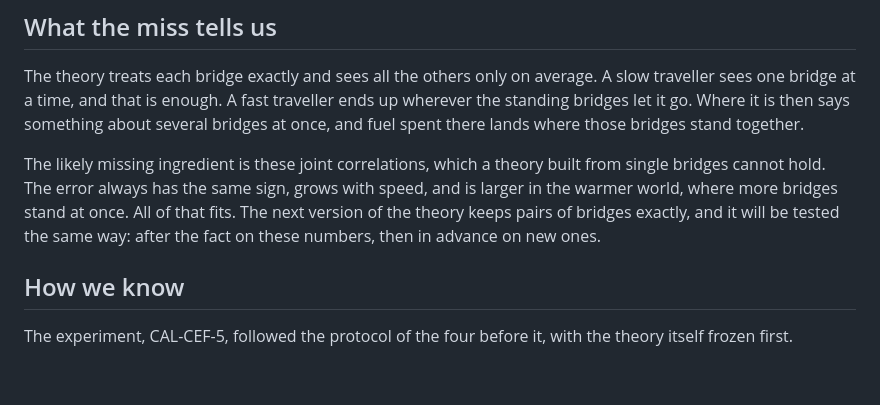
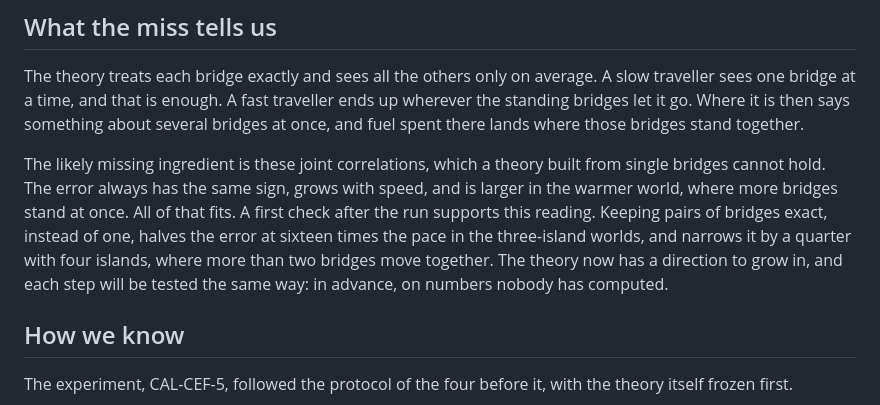
Before and after one commit to Valhaim/xyphers, a Markdown page: research/articles/can-a-theory-predict-what-energy-buys.md, the part around the change. Drawn GitHub-style; blank space fills up the shorter version.

Commit message:
Theory-of-aim article: pair-cavity retrospective sentence

```diff
--- a/research/articles/can-a-theory-predict-what-energy-buys.md
+++ b/research/articles/can-a-theory-predict-what-energy-buys.md
@@ -74,7 +74,7 @@ The shape survived intact. Faster travellers did gain less from aim, in all twel
 
 The theory treats each bridge exactly and sees all the others only on average. A slow traveller sees one bridge at a time, and that is enough. A fast traveller ends up wherever the standing bridges let it go. Where it is then says something about several bridges at once, and fuel spent there lands where those bridges stand together.
 
-The likely missing ingredient is these joint correlations, which a theory built from single bridges cannot hold. The error always has the same sign, grows with speed, and is larger in the warmer world, where more bridges stand at once. All of that fits. The next version of the theory keeps pairs of bridges exactly, and it will be tested the same way: after the fact on these numbers, then in advance on new ones.
+The likely missing ingredient is these joint correlations, which a theory built from single bridges cannot hold. The error always has the same sign, grows with speed, and is larger in the warmer world, where more bridges stand at once. All of that fits. A first check after the run supports this reading. Keeping pairs of bridges exact, instead of one, halves the error at sixteen times the pace in the three-island worlds, and narrows it by a quarter with four islands, where more than two bridges move together. The theory now has a direction to grow in, and each step will be tested the same way: in advance, on numbers nobody has computed.
 
 ## How we know
 
```
